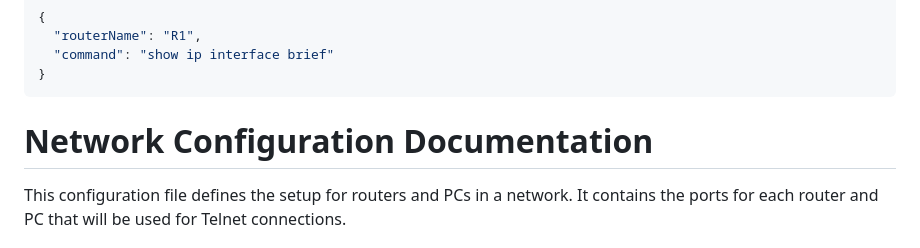
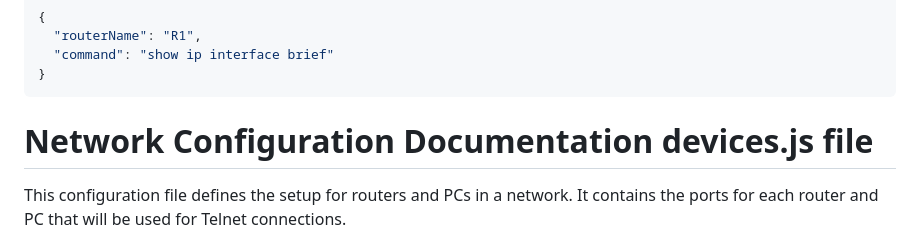
Before and after one commit to abderrahmaneknc/Network-projects, a Markdown page: README.md, the part around the change. GitHub-like rendering.

````diff
--- a/README.md
+++ b/README.md
@@ -210,7 +210,7 @@ The request body should be in JSON format and include the following parameters:
 }
 ```
 
-# Network Configuration Documentation
+# Network Configuration Documentation devices.js file
 
 This configuration file defines the setup for routers and PCs in a network. It contains the ports for each router and PC that will be used for Telnet connections.
 
````
